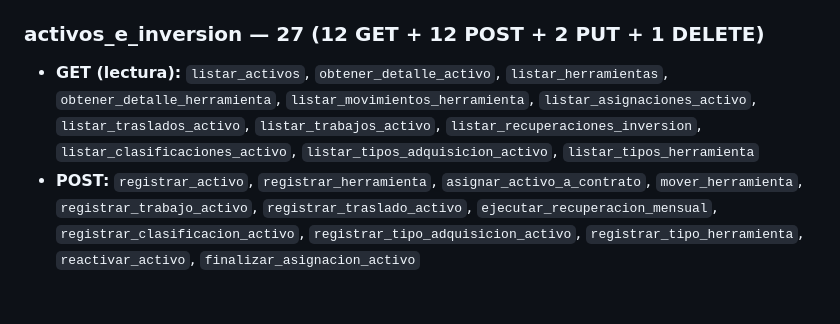
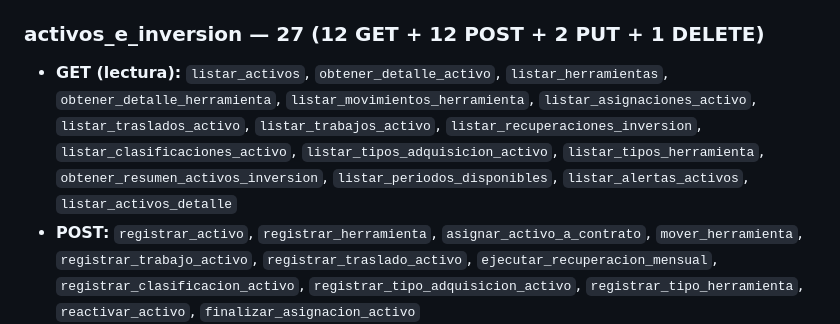
Before and after one commit to roberto3101/gerson-compartido, a Markdown page: CONTEXTO_IA_GRUPO5.md, the part around one of its changes. Rendered like a GitHub page; blank space fills up the shorter version.

Commit message:
CONTEXTO: agrega los 4 endpoints del tablero al inventario GET y corrige el conteo de activos (27->31), para que la lista cuadre con los 41 endpoints.

```diff
--- a/CONTEXTO_IA_GRUPO5.md
+++ b/CONTEXTO_IA_GRUPO5.md
@@ -97,7 +97,7 @@ powershell -ExecutionPolicy Bypass -File .\herramientas\componibilidad\generar_f
 Base de URL: `http://localhost:8080/api/v1/<capacidad>/<operacion>`. Cabecera obligatoria `X-Empresa-Id`; las acciones piden además `X-Usuario-Id`.
 
 ### activos_e_inversion — 27 (12 GET + 12 POST + 2 PUT + 1 DELETE)
-- **GET (lectura):** `listar_activos`, `obtener_detalle_activo`, `listar_herramientas`, `obtener_detalle_herramienta`, `listar_movimientos_herramienta`, `listar_asignaciones_activo`, `listar_traslados_activo`, `listar_trabajos_activo`, `listar_recuperaciones_inversion`, `listar_clasificaciones_activo`, `listar_tipos_adquisicion_activo`, `listar_tipos_herramienta`
+- **GET (lectura):** `listar_activos`, `obtener_detalle_activo`, `listar_herramientas`, `obtener_detalle_herramienta`, `listar_movimientos_herramienta`, `listar_asignaciones_activo`, `listar_traslados_activo`, `listar_trabajos_activo`, `listar_recuperaciones_inversion`, `listar_clasificaciones_activo`, `listar_tipos_adquisicion_activo`, `listar_tipos_herramienta`, `obtener_resumen_activos_inversion`, `listar_periodos_disponibles`, `listar_alertas_activos`, `listar_activos_detalle`
 - **POST:** `registrar_activo`, `registrar_herramienta`, `asignar_activo_a_contrato`, `mover_herramienta`, `registrar_trabajo_activo`, `registrar_traslado_activo`, `ejecutar_recuperacion_mensual`, `registrar_clasificacion_activo`, `registrar_tipo_adquisicion_activo`, `registrar_tipo_herramienta`, `reactivar_activo`, `finalizar_asignacion_activo`
 - **PUT:** `actualizar_activo`, `actualizar_herramienta`
 - **DELETE:** `dar_de_baja_activo`
```
Also changed, not shown: other parts of CONTEXTO_IA_GRUPO5.md (+1 -1 lines).
